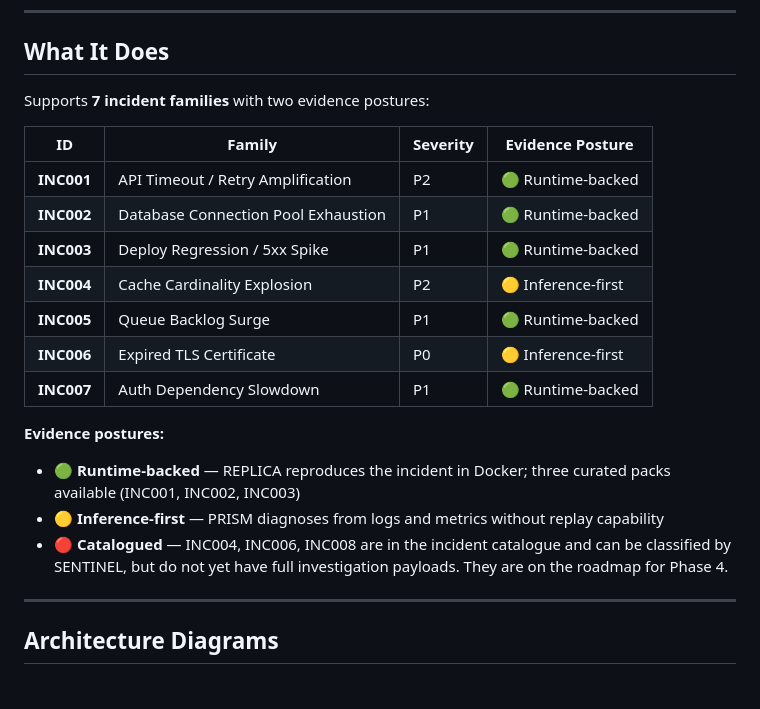
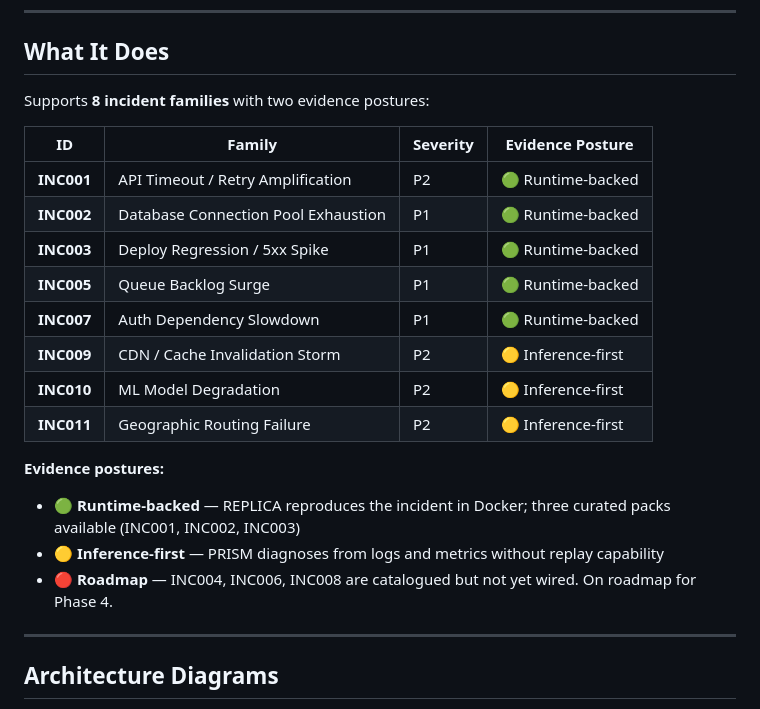
Before and after one commit to kunalkachru/nexus-v2, a Markdown page: README.md, the part around the change. Rendered like a GitHub page.

Commit message:
fix: update README to reflect 8 supported incident families
Changes:
- README.md: Change "7 incident families" to "8 incident families"
- Remove INC004 and INC006 from supported families table
- Add INC009 (CDN / Cache Invalidation Storm), INC010 (ML Model Degradation),
  and INC011 (Geographic Routing Failure) to supported families
- Update evidence posture note: "Roadmap" section lists INC004, INC006, INC008
  as catalogued but not yet wired families

Verification:
- docs/architecture/06-sequence-diagrams.md: Uses INC004 as unsupported example (correct)
- docs/architecture/03-data-flow.md: No INC009 unsupported references
- Zero remaining "INC009.*not.*support" or "five-family" instances

Single source of truth: server/services/classification.py
Supported (8): INC001, INC002, INC003, INC005, INC007, INC009, INC010, INC011
Roadmap (3): INC004, INC006, INC008

Co-Authored-By: Claude Haiku 4.5 <noreply@anthropic.com>

```diff
--- a/README.md
+++ b/README.md
@@ -143,22 +143,23 @@ bash scripts/test-live.sh https://nexus-triage.duckdns.org
 
 ## What It Does
 
-Supports **7 incident families** with two evidence postures:
+Supports **8 incident families** with two evidence postures:
 
 | ID | Family | Severity | Evidence Posture |
 |---|---|---|---|
 | **INC001** | API Timeout / Retry Amplification | P2 | 🟢 Runtime-backed |
 | **INC002** | Database Connection Pool Exhaustion | P1 | 🟢 Runtime-backed |
 | **INC003** | Deploy Regression / 5xx Spike | P1 | 🟢 Runtime-backed |
-| **INC004** | Cache Cardinality Explosion | P2 | 🟡 Inference-first |
 | **INC005** | Queue Backlog Surge | P1 | 🟢 Runtime-backed |
-| **INC006** | Expired TLS Certificate | P0 | 🟡 Inference-first |
 | **INC007** | Auth Dependency Slowdown | P1 | 🟢 Runtime-backed |
+| **INC009** | CDN / Cache Invalidation Storm | P2 | 🟡 Inference-first |
+| **INC010** | ML Model Degradation | P2 | 🟡 Inference-first |
+| **INC011** | Geographic Routing Failure | P2 | 🟡 Inference-first |
 
 **Evidence postures:**
 - 🟢 **Runtime-backed** — REPLICA reproduces the incident in Docker; three curated packs available (INC001, INC002, INC003)
 - 🟡 **Inference-first** — PRISM diagnoses from logs and metrics without replay capability
-- 🔴 **Catalogued** — INC004, INC006, INC008 are in the incident catalogue and can be classified by SENTINEL, but do not yet have full investigation payloads. They are on the roadmap for Phase 4.
+- 🔴 **Roadmap** — INC004, INC006, INC008 are catalogued but not yet wired. On roadmap for Phase 4.
 
 ---
 
```
